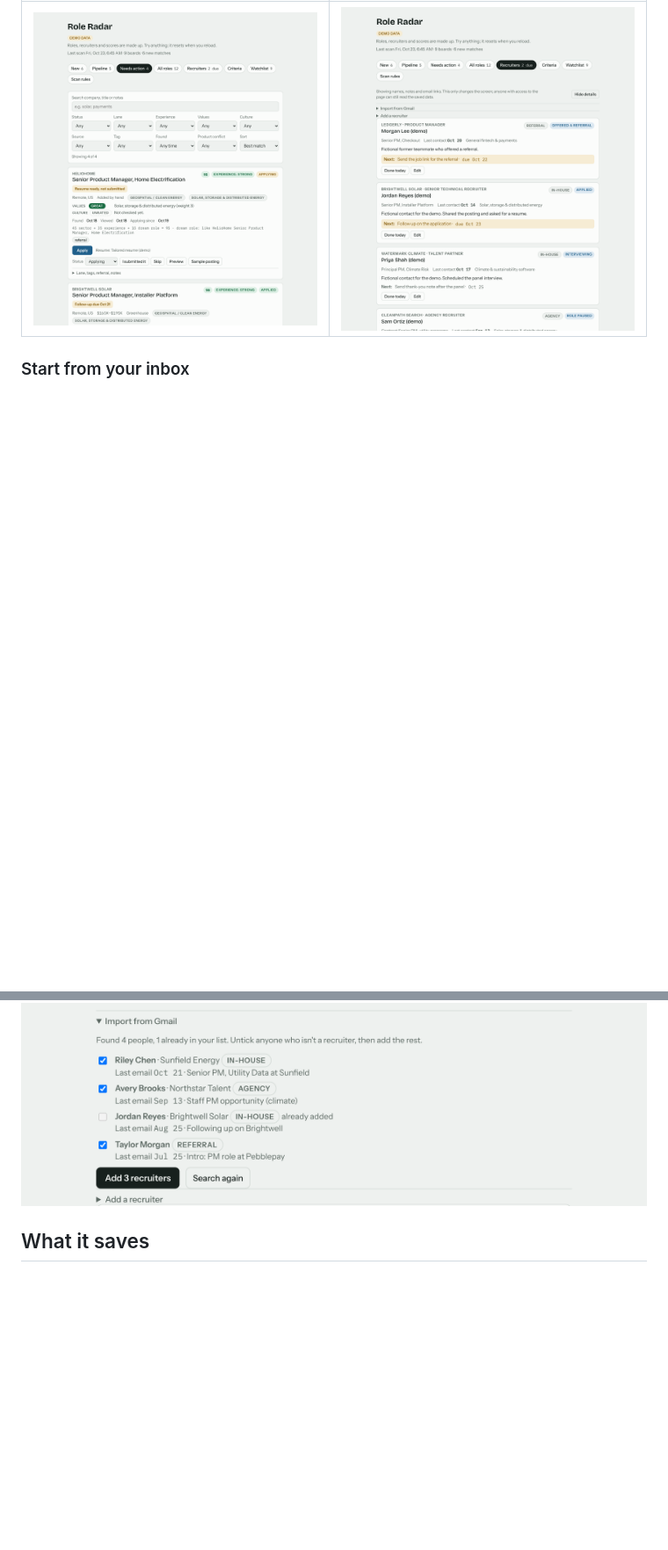
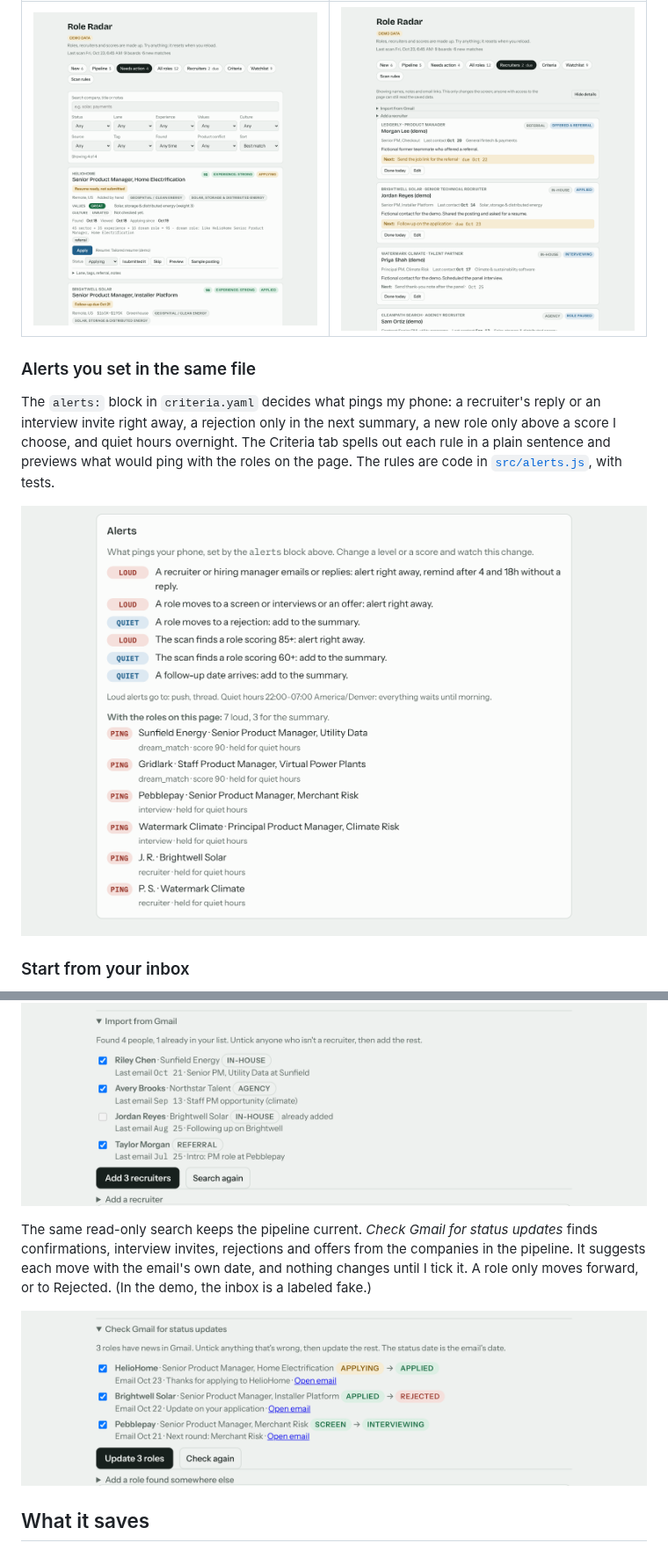
Before and after one commit to holroydchase-afk/Role-Radar, a Markdown page: README.md, 2 parts joined by grey strips. Shown at 88% size. GitHub-like rendering; pictures changed too: docs/screenshots/alerts.png (added), docs/screenshots/gmail-status.png (added); blank space fills up the shorter version.

```diff
--- a/README.md
+++ b/README.md
@@ -54,11 +60,21 @@ The Criteria tab previews tomorrow's digest while you edit. In the screenshot be
 | --- | --- |
 | ![Follow-ups, stale applications and unsent resumes](docs/screenshots/needs-action.png) | ![Recruiter contacts with next steps and due dates](docs/screenshots/recruiters.png) |
 
+### Alerts you set in the same file
+
+The `alerts:` block in `criteria.yaml` decides what pings my phone: a recruiter's reply or an interview invite right away, a rejection only in the next summary, a new role only above a score I choose, and quiet hours overnight. The Criteria tab spells out each rule in a plain sentence and previews what would ping with the roles on the page. The rules are code in [`src/alerts.js`](src/alerts.js), with tests.
+
+![Alerts card: each rule in a sentence and a live preview of what would ping](docs/screenshots/alerts.png)
+
 ### Start from your inbox
 
 On first run, *Import from Gmail* reads your inbox through Claude's Gmail connector (read-only) and lists the recruiters it finds: name, company, in-house or agency, and the date of the last email. It skips job boards, applicant tracking systems and no-reply senders, marks people you already have, and saves nothing until you pick who to add. Dates come from the emails themselves, never from a guess.
 
 ![Gmail import: people found in the inbox, ready to review](docs/screenshots/gmail-import.png)
+
+The same read-only search keeps the pipeline current. *Check Gmail for status updates* finds confirmations, interview invites, rejections and offers from the companies in the pipeline. It suggests each move with the email's own date, and nothing changes until I tick it. A role only moves forward, or to Rejected. (In the demo, the inbox is a labeled fake.)
+
+![Gmail status check: three roles with news, each with the email it came from](docs/screenshots/gmail-status.png)
 
 ## What it saves
 
```
Also changed, not shown: other parts of README.md (+12 -2 lines), HANDOFF.md (+2 -1 lines), docs/screenshots/ruled-out.png (added), 1 other file.
